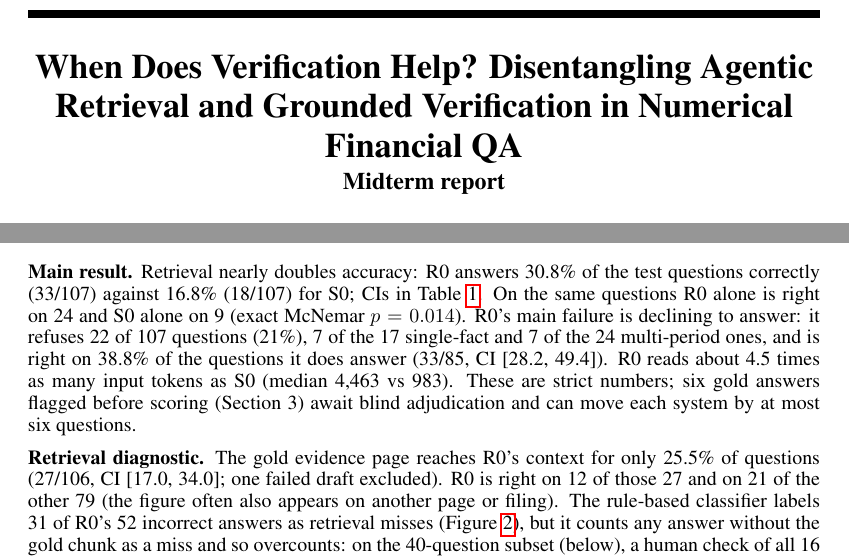
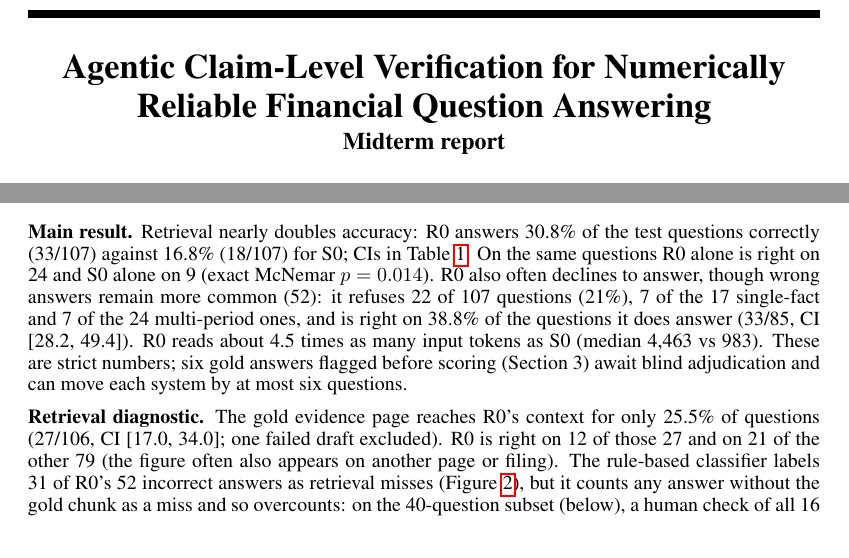
Before and after one commit to pratox1112/finqa-verify, a LaTeX paper (report/m1/main.tex, which reads report/m1/results.tex): two parts of pages 1 and 3 of 4, joined at a grey line, cut at the place of the change. Compiled offline with pdfLaTeX.

Commit message:
Retitle the midterm report and correct the refusal claim

```diff
--- a/report/m1/main.tex
+++ b/report/m1/main.tex
@@ -12,7 +12,7 @@
 \newcommand{\todo}[1]{\textcolor{red}{[TODO: #1]}}
 \input{numbers}
 
-\title{When Does Verification Help? Disentangling Agentic Retrieval and Grounded Verification in Numerical Financial QA\\[2pt]\large Midterm report}
+\title{Agentic Claim-Level Verification for Numerically Reliable Financial Question Answering\\[2pt]\large Midterm report}
 
 \author{Dheepak Karan Elumalai Santhakumari \quad Mohammed Ibrahim \quad Pratosh Karthikeyan\\
 Rahul Vishnuvardhana \quad Shubh Bharatkumar Panchal\\
--- a/report/m1/results.tex
+++ b/report/m1/results.tex
@@ -17,7 +17,7 @@ All (107) & 18/107 (16.8) & 33/107 (30.8) & 22 & 33/85 (38.8) \\
 \end{tabular}
 \end{table}
 
-\textbf{Main result.} Retrieval nearly doubles accuracy: R0 answers \RzeroAll{} of the test questions correctly (33/107) against \SzeroAll{} (18/107) for S0; CIs in Table~\ref{tab:main}. On the same questions R0 alone is right on 24 and S0 alone on 9 (exact McNemar $p=\McNemarP$). R0's main failure is declining to answer: it refuses 22 of 107 questions (21\%), 7 of the 17 single-fact and 7 of the 24 multi-period ones, and is right on 38.8\% of the questions it does answer (33/85, CI [28.2, 49.4]). R0 reads about 4.5 times as many input tokens as S0 (median 4{,}463 vs 983). These are strict numbers; six gold answers flagged before scoring (Section~3) await blind adjudication and can move each system by at most six questions.
+\textbf{Main result.} Retrieval nearly doubles accuracy: R0 answers \RzeroAll{} of the test questions correctly (33/107) against \SzeroAll{} (18/107) for S0; CIs in Table~\ref{tab:main}. On the same questions R0 alone is right on 24 and S0 alone on 9 (exact McNemar $p=\McNemarP$). R0 also often declines to answer, though wrong answers remain more common (52): it refuses 22 of 107 questions (21\%), 7 of the 17 single-fact and 7 of the 24 multi-period ones, and is right on 38.8\% of the questions it does answer (33/85, CI [28.2, 49.4]). R0 reads about 4.5 times as many input tokens as S0 (median 4{,}463 vs 983). These are strict numbers; six gold answers flagged before scoring (Section~3) await blind adjudication and can move each system by at most six questions.
 
 \textbf{Retrieval diagnostic.} The gold evidence page reaches R0's context for only \GoldRetrieved{} of questions (27/106, CI [17.0, 34.0]; one failed draft excluded). R0 is right on 12 of those 27 and on 21 of the other 79 (the figure often also appears on another page or filing). The rule-based classifier labels 31 of R0's 52 incorrect answers as retrieval misses (Figure~\ref{fig:errors}), but it counts any answer without the gold chunk as a miss and so overcounts: on the 40-question subset (below), a human check of all 16 incorrect answers agreed with 10 labels and found 10 retrieval misses among 13 genuine errors. The overlap test also misses some gold pages that are in context, so \GoldRetrieved{} is a lower bound. Retrieval is the main bottleneck: a grounded verifier can only check numbers against evidence that was found, so the agent's iterative search (R1) should come first.
 
```
Also changed, not shown: PROGRESS.md (+2 -1 lines).
